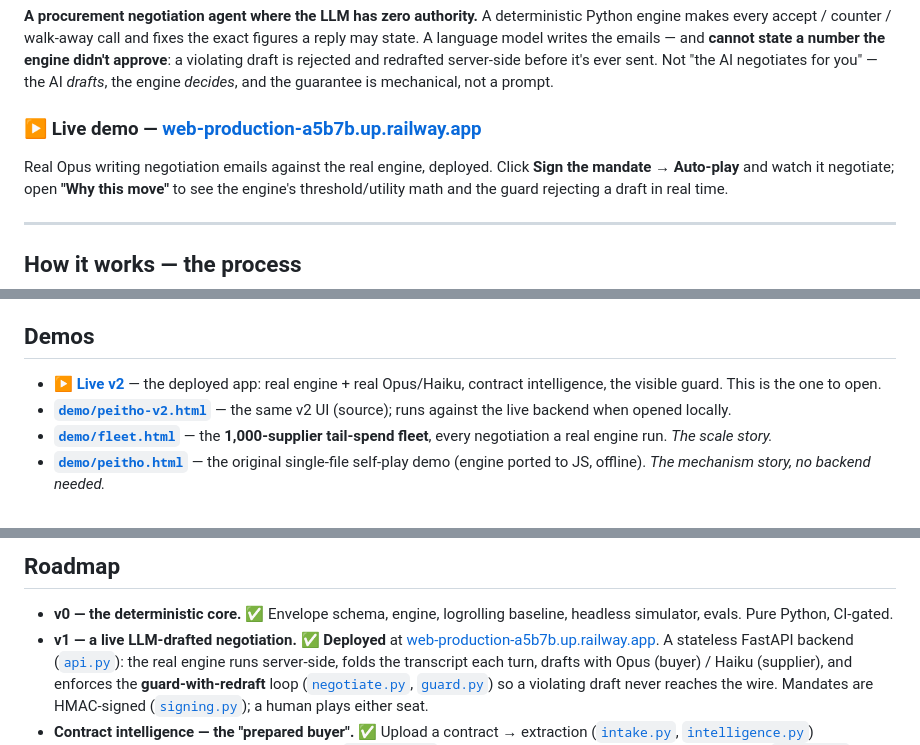
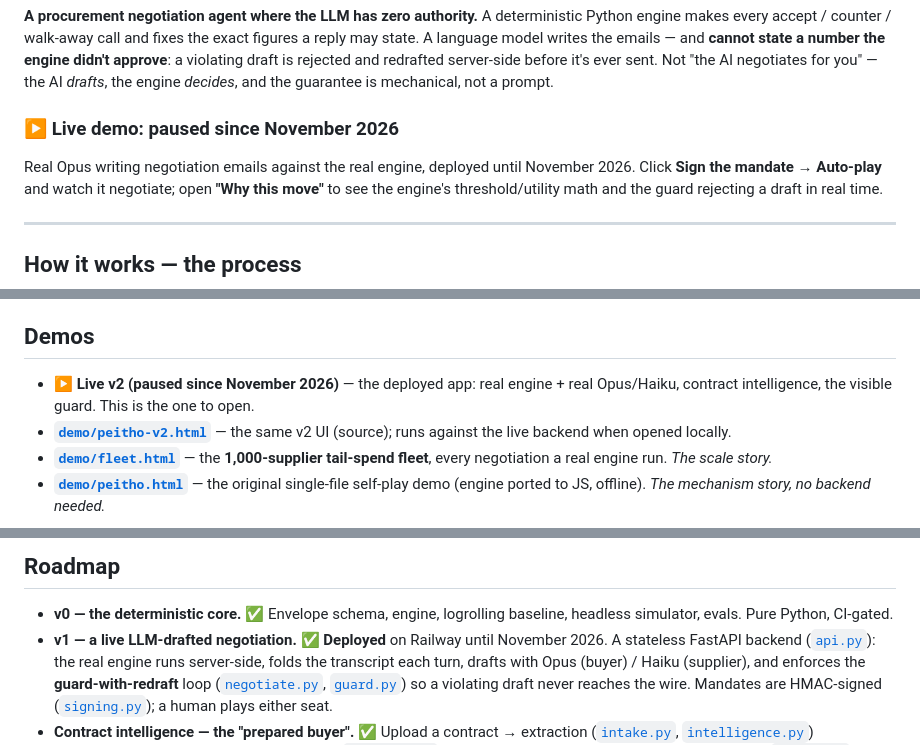
Before and after one commit to eugnmueller-87/Negotiation-Agent, a Markdown page: README.md, 3 parts joined by grey strips. Drawn GitHub-style.

Commit message:
README: deployment paused since November 2026, no dead live links
The Railway deployment was paused on 03.11.2026, so the live links led nowhere.

Co-Authored-By: Claude Opus 5.5 (1M context) <noreply@anthropic.com>

```diff
--- a/README.md
+++ b/README.md
@@ -12,9 +12,9 @@ engine didn't approve**: a violating draft is rejected and redrafted server-side
 it's ever sent. Not "the AI negotiates for you" — the AI *drafts*, the engine *decides*,
 and the guarantee is mechanical, not a prompt.
 
-### ▶ Live demo — [web-production-a5b7b.up.railway.app](https://web-production-a5b7b.up.railway.app/)
+### ▶ Live demo: paused since November 2026
 
-Real Opus writing negotiation emails against the real engine, deployed. Click **Sign the
+Real Opus writing negotiation emails against the real engine, deployed until November 2026. Click **Sign the
 mandate → Auto-play** and watch it negotiate; open **"Why this move"** to see the engine's
 threshold/utility math and the guard rejecting a draft in real time.
 
@@ -62,7 +62,7 @@ code decides.** Here's the flow of a negotiation:
 
 ## Demos
 
-- **▶ [Live v2](https://web-production-a5b7b.up.railway.app/)** — the deployed app: real
+- **▶ Live v2 (paused since November 2026)** — the deployed app: real
   engine + real Opus/Haiku, contract intelligence, the visible guard. This is the one to open.
 - **[`demo/peitho-v2.html`](demo/peitho-v2.html)** — the same v2 UI (source); runs against
   the live backend when opened locally.
@@ -303,8 +303,8 @@ linear-additive utility model, which is what makes the audit replay exact.
 
 - **v0 — the deterministic core.** ✅ Envelope schema, engine, logrolling baseline,
   headless simulator, evals. Pure Python, CI-gated.
-- **v1 — a live LLM-drafted negotiation.** ✅ **Deployed** at
-  [web-production-a5b7b.up.railway.app](https://web-production-a5b7b.up.railway.app/).
+- **v1 — a live LLM-drafted negotiation.** ✅ **Deployed** on Railway
+  until November 2026.
   A stateless FastAPI backend ([`api.py`](src/negotiation_agent/api.py)): the real engine
   runs server-side, folds the transcript each turn, drafts with Opus (buyer) / Haiku
   (supplier), and enforces the **guard-with-redraft** loop
```
